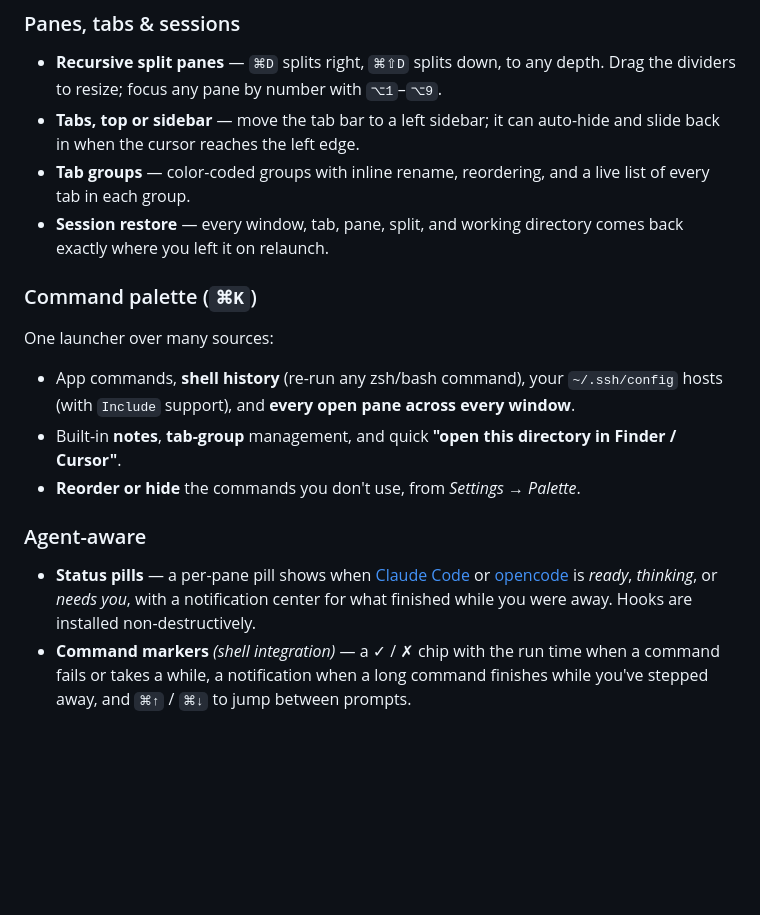
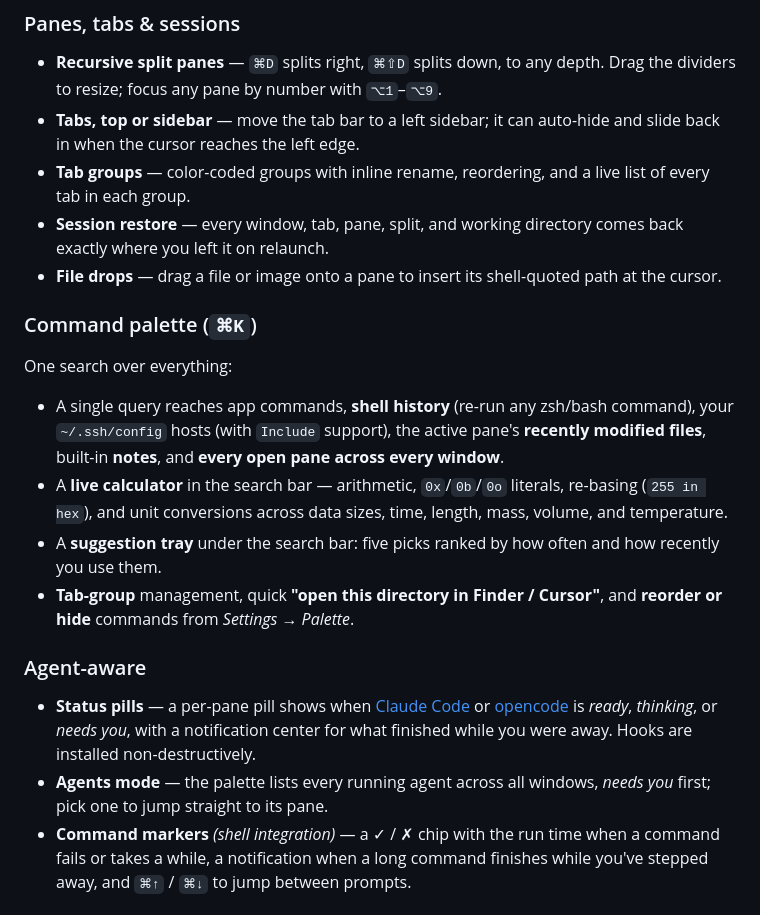
Before and after one commit to mahdiarfrm/conterm, a Markdown page: README.md, the part around the change. Drawn GitHub-style; blank space fills up the shorter version.

Commit message:
readme: document unified palette search, agents mode, file drops

```diff
--- a/README.md
+++ b/README.md
@@ -57,17 +57,24 @@ opencode.
   live list of every tab in each group.
 - **Session restore** — every window, tab, pane, split, and working directory
   comes back exactly where you left it on relaunch.
+- **File drops** — drag a file or image onto a pane to insert its shell-quoted
+  path at the cursor.
 
 ### Command palette (`⌘K`)
 
-One launcher over many sources:
+One search over everything:
 
-- App commands, **shell history** (re-run any zsh/bash command), your
-  `~/.ssh/config` hosts (with `Include` support), and **every open pane across
-  every window**.
-- Built-in **notes**, **tab-group** management, and quick **"open this
-  directory in Finder / Cursor"**.
-- **Reorder or hide** the commands you don't use, from *Settings → Palette*.
+- A single query reaches app commands, **shell history** (re-run any zsh/bash
+  command), your `~/.ssh/config` hosts (with `Include` support), the active
+  pane's **recently modified files**, built-in **notes**, and **every open
+  pane across every window**.
+- A **live calculator** in the search bar — arithmetic, `0x`/`0b`/`0o`
+  literals, re-basing (`255 in hex`), and unit conversions across data sizes,
+  time, length, mass, volume, and temperature.
+- A **suggestion tray** under the search bar: five picks ranked by how often
+  and how recently you use them.
+- **Tab-group** management, quick **"open this directory in Finder /
+  Cursor"**, and **reorder or hide** commands from *Settings → Palette*.
 
 ### Agent-aware
 
@@ -76,6 +83,8 @@ One launcher over many sources:
   [opencode](https://opencode.ai) is *ready*, *thinking*, or *needs you*, with
   a notification center for what finished while you were away. Hooks are
   installed non-destructively.
+- **Agents mode** — the palette lists every running agent across all windows,
+  *needs you* first; pick one to jump straight to its pane.
 - **Command markers** *(shell integration)* — a ✓ / ✗ chip with the run time
   when a command fails or takes a while, a notification when a long command
   finishes while you've stepped away, and `⌘↑` / `⌘↓` to jump between prompts.
```
